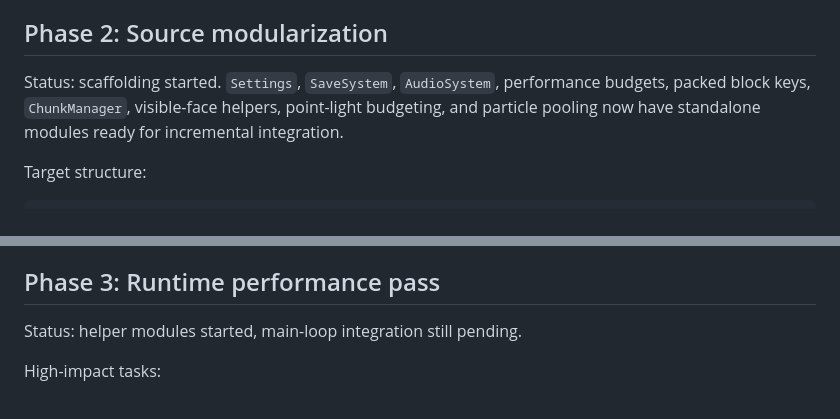
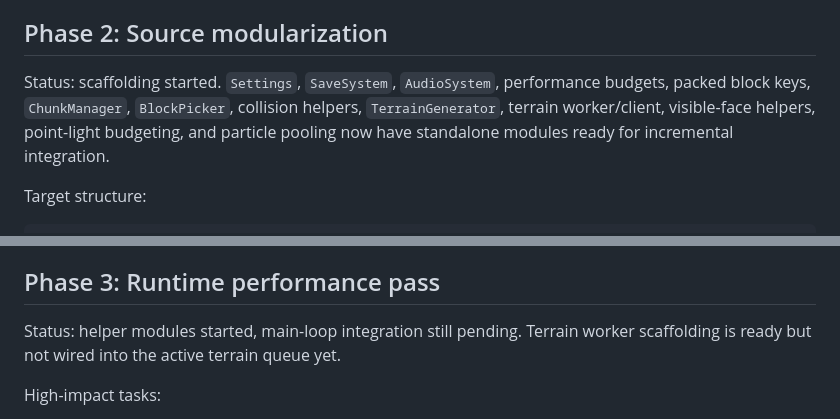
Before and after one commit to Lunora-Gather/astra-voxel-ark, a Markdown page: docs/OPTIMIZATION_PLAN.md, 2 parts joined by grey strips. Rendered like a GitHub page.

Commit message:
docs: document player and terrain scaffolding progress

```diff
--- a/docs/OPTIMIZATION_PLAN.md
+++ b/docs/OPTIMIZATION_PLAN.md
@@ -32,7 +32,7 @@ Status: mostly complete on `optimize/architecture-performance-pass`.
 
 ## Phase 2: Source modularization
 
-Status: scaffolding started. `Settings`, `SaveSystem`, `AudioSystem`, performance budgets, packed block keys, `ChunkManager`, visible-face helpers, point-light budgeting, and particle pooling now have standalone modules ready for incremental integration.
+Status: scaffolding started. `Settings`, `SaveSystem`, `AudioSystem`, performance budgets, packed block keys, `ChunkManager`, `BlockPicker`, collision helpers, `TerrainGenerator`, terrain worker/client, visible-face helpers, point-light budgeting, and particle pooling now have standalone modules ready for incremental integration.
 
 Target structure:
 
@@ -87,7 +87,7 @@ Recommended extraction order:
 
 ## Phase 3: Runtime performance pass
 
-Status: helper modules started, main-loop integration still pending.
+Status: helper modules started, main-loop integration still pending. Terrain worker scaffolding is ready but not wired into the active terrain queue yet.
 
 High-impact tasks:
 
```
